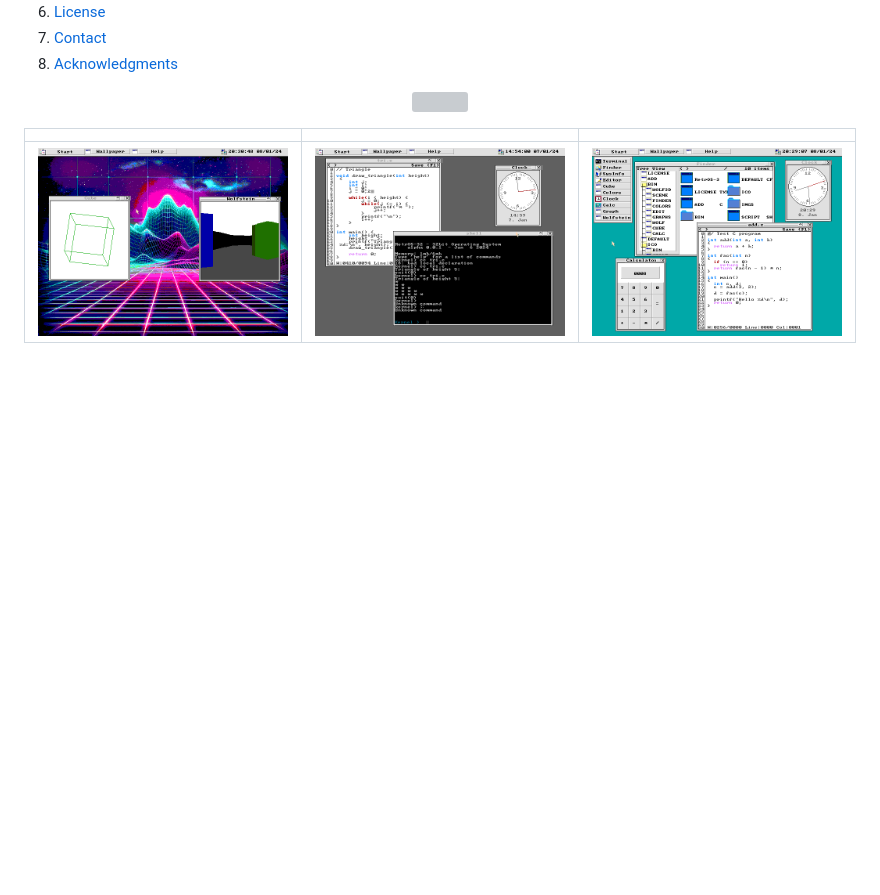
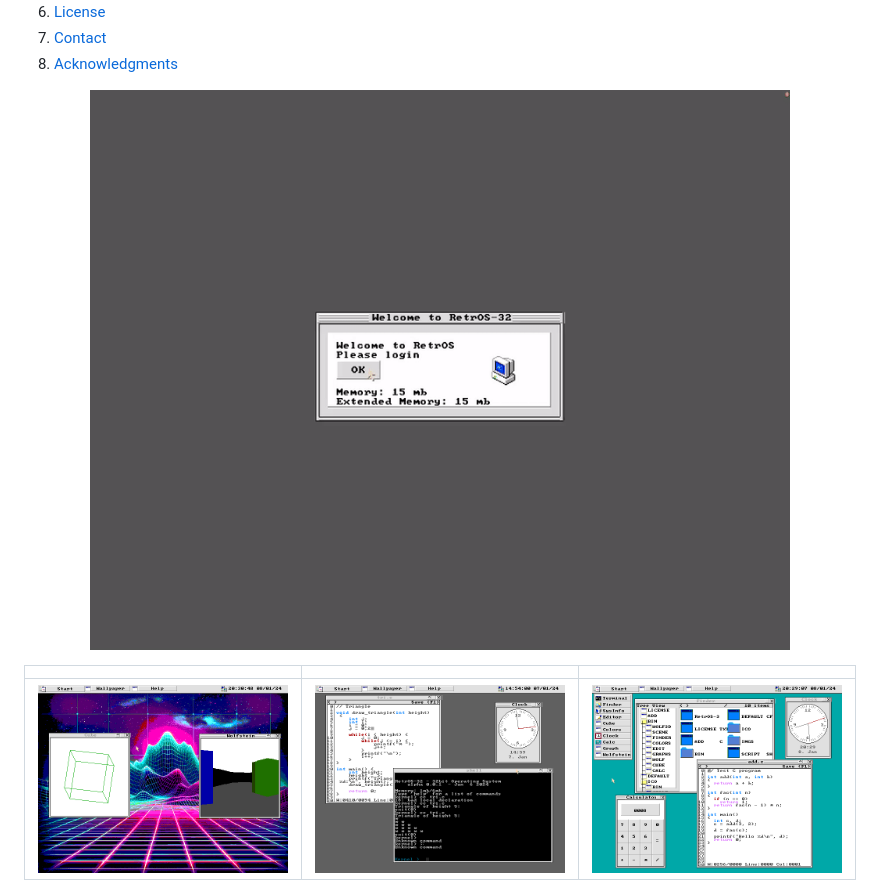
Before and after one commit to joexbayer/RetrOS-32, a Markdown page: readme.md, the part around the change. Rendered like a GitHub page; folded sections open; blank space fills up the shorter version; grey boxes are pictures that could not be loaded.

```diff
--- a/readme.md
+++ b/readme.md
@@ -72,7 +72,7 @@
 
 <!-- ABOUT THE PROJECT -->
 <p align="center">
-  <img src="https://github.com/joexbayer/RetrOS-32/blob/development/docs/pictures/hardwaredemo.gif?raw=true">
+  <img src="https://github.com/joexbayer/RetrOS-32/blob/development/docs/pictures/retros.gif?raw=true">
 </p>
 
 | | | |
```
